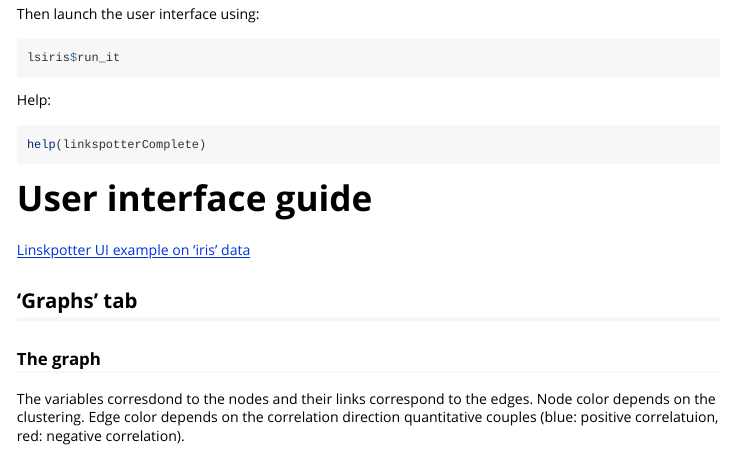
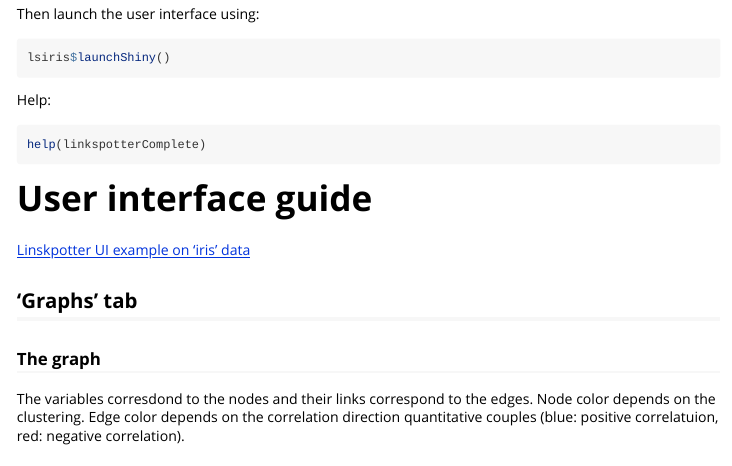
Before and after one commit to Orange-OpenSource/linkspotter, an R Markdown document (vignettes/linkspotterVignette.Rmd): the page in a window 1100 px wide, from 3260 px down. Rendered offline with R 4.5, knitr and Pandoc, with nearby package versions; some code elsewhere in the file could not run offline; common packages that the code uses without loading them are loaded.

Commit message:
README and vignette update with the new 'luanchShiny' function

````diff
--- a/vignettes/linkspotterVignette.Rmd
+++ b/vignettes/linkspotterVignette.Rmd
@@ -148,7 +148,7 @@ summary(lsiris)
 Then launch the user interface using:
 
 ```{r, echo=TRUE, eval=FALSE}
-lsiris$run_it
+lsiris$launchShiny()
 ```
 
 Help:
````
Also changed, not shown: README.md.
